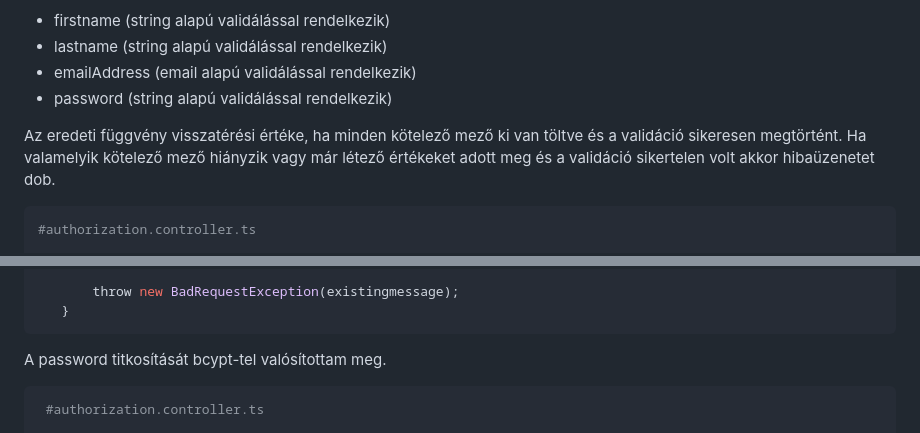
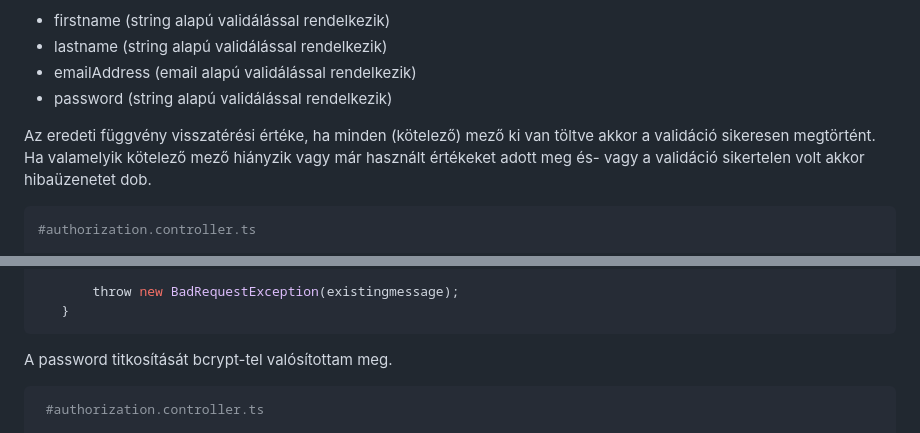
Before and after one commit to JungKata/vizsga, a Markdown page: backend/README.md, 2 parts joined by grey strips. Rendered like a GitHub page.

````diff
--- a/backend/README.md
+++ b/backend/README.md
@@ -16,8 +16,8 @@ A regiszrációt egy POST metódusmodosító dekorátorral oldom meg. Ahhoz hogy
 - emailAddress (email alapú validálással rendelkezik)
 - password (string alapú validálással rendelkezik)
 
-Az eredeti függvény visszatérési értéke, ha minden kötelező mező ki van töltve és a validáció sikeresen megtörtént.
-Ha valamelyik kötelező mező hiányzik vagy már létező értékeket adott meg és a validáció sikertelen volt akkor hibaüzenetet dob.
+Az eredeti függvény visszatérési értéke, ha minden (kötelező) mező ki van töltve akkor a validáció sikeresen megtörtént.
+Ha valamelyik kötelező mező hiányzik vagy már használt értékeket adott meg és- vagy a validáció sikertelen volt akkor hibaüzenetet dob.
 
  ```bash
  #authorization.controller.ts
@@ -40,7 +40,7 @@ Ha valamelyik kötelező mező hiányzik vagy már létező értékeket adott me
   ```
   </br>
 
-A password titkosítását bcypt-tel  valósítottam meg.
+A password titkosítását bcrypt-tel  valósítottam meg.
 
 ```bash
  #authorization.controller.ts
````
